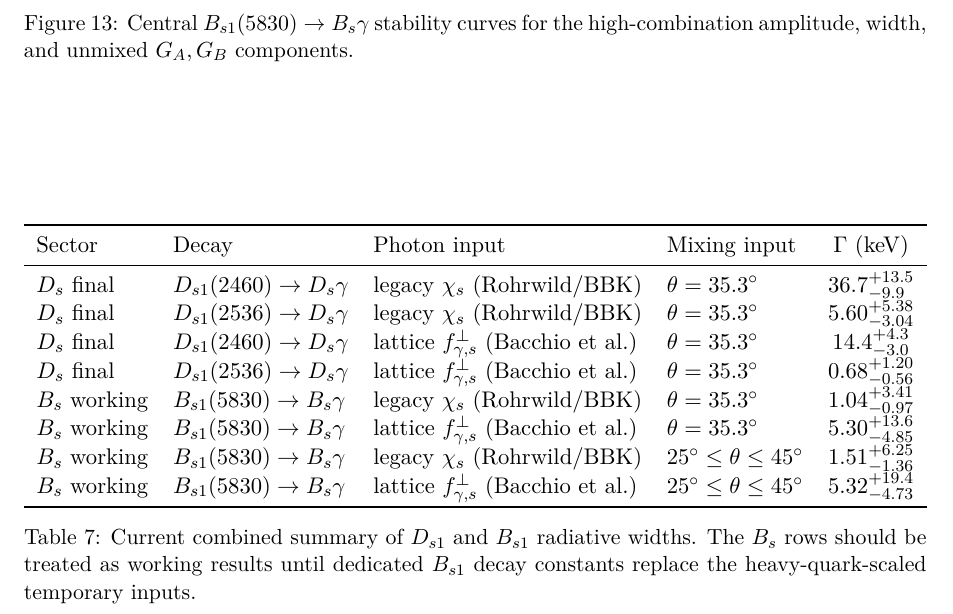
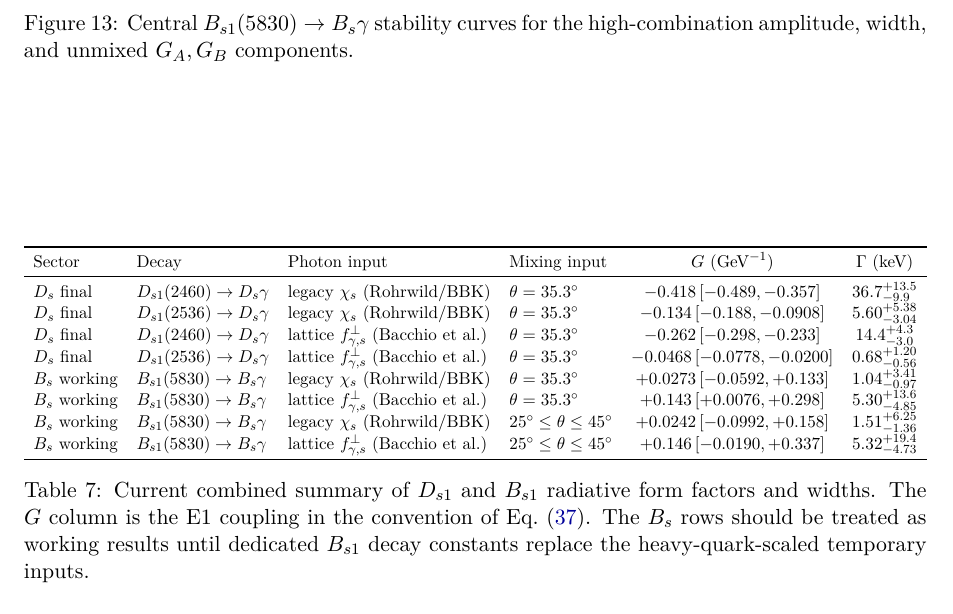
Before and after one commit to sbilmis/Dsgamma, a LaTeX paper (notes/Ds1_to_Ds_gamma_LCSR_notes.tex): part of page 25 of 26, cut so that both start at the same text. Compiled offline with pdfLaTeX.

Commit message:
Add form factors to combined results table

```diff
--- a/notes/Ds1_to_Ds_gamma_LCSR_notes.tex
+++ b/notes/Ds1_to_Ds_gamma_LCSR_notes.tex
@@ -1817,56 +1818,67 @@ All entries are medians with 16--84 percentile intervals.
 \begin{table}[htbp]
   \centering
   \resizebox{\textwidth}{!}{%
-  \begin{tabular}{llllc}
+  \begin{tabular}{llllcc}
     \toprule
-    Sector & Decay & Photon input & Mixing input & $\Gamma$ (keV)\\
+    Sector & Decay & Photon input & Mixing input
+    & $G$ ($\GeV^{-1}$) & $\Gamma$ (keV)\\
     \midrule
     $D_s$ final
       & $\Dsone(2460)\to\Ds\gamma$
       & legacy $\chi_s$ (Rohrwild/BBK)
       & $\theta=35.3^\circ$
+      & $-0.418\,[-0.489,-0.357]$
       & $36.7^{+13.5}_{-9.9}$\\
     $D_s$ final
       & $\Dsone(2536)\to\Ds\gamma$
       & legacy $\chi_s$ (Rohrwild/BBK)
       & $\theta=35.3^\circ$
+      & $-0.134\,[-0.188,-0.0908]$
       & $5.60^{+5.38}_{-3.04}$\\
     $D_s$ final
       & $\Dsone(2460)\to\Ds\gamma$
       & lattice $f_{\gamma,s}^{\perp}$ (Bacchio et al.)
       & $\theta=35.3^\circ$
+      & $-0.262\,[-0.298,-0.233]$
       & $14.4^{+4.3}_{-3.0}$\\
     $D_s$ final
       & $\Dsone(2536)\to\Ds\gamma$
       & lattice $f_{\gamma,s}^{\perp}$ (Bacchio et al.)
       & $\theta=35.3^\circ$
+      & $-0.0468\,[-0.0778,-0.0200]$
       & $0.68^{+1.20}_{-0.56}$\\
     $B_s$ working
       & $\Bsone(5830)\to\Bs\gamma$
       & legacy $\chi_s$ (Rohrwild/BBK)
       & $\theta=35.3^\circ$
+      & $+0.0273\,[-0.0592,+0.133]$
       & $1.04^{+3.41}_{-0.97}$\\
     $B_s$ working
       & $\Bsone(5830)\to\Bs\gamma$
       & lattice $f_{\gamma,s}^{\perp}$ (Bacchio et al.)
       & $\theta=35.3^\circ$
+      & $+0.143\,[+0.0076,+0.298]$
       & $5.30^{+13.6}_{-4.85}$\\
     $B_s$ working
       & $\Bsone(5830)\to\Bs\gamma$
       & legacy $\chi_s$ (Rohrwild/BBK)
       & $25^\circ\le\theta\le45^\circ$
+      & $+0.0242\,[-0.0992,+0.158]$
       & $1.51^{+6.25}_{-1.36}$\\
     $B_s$ working
       & $\Bsone(5830)\to\Bs\gamma$
       & lattice $f_{\gamma,s}^{\perp}$ (Bacchio et al.)
       & $25^\circ\le\theta\le45^\circ$
+      & $+0.146\,[-0.0190,+0.337]$
       & $5.32^{+19.4}_{-4.73}$\\
     \bottomrule
   \end{tabular}%
   }
-  \caption{Current combined summary of $D_{s1}$ and $B_{s1}$ radiative widths.
-  The $B_s$ rows should be treated as working results until dedicated
-  $B_{s1}$ decay constants replace the heavy-quark-scaled temporary inputs.}
+  \caption{Current combined summary of $D_{s1}$ and $B_{s1}$ radiative form
+  factors and widths.  The $G$ column is the E1 coupling in the convention of
+  Eq.~\eqref{eq:width}.  The $B_s$ rows should be treated as working results
+  until dedicated $B_{s1}$ decay constants replace the heavy-quark-scaled
+  temporary inputs.}
   \label{tab:combined-ds-bs-summary}
 \end{table}
 
```
Also changed, not shown: outputs/combined_recommended_results_table.csv (+9 -9 lines), notes/Ds1_to_Ds_gamma_LCSR_notes.pdf, notes/Ds1_to_Ds_gamma_LCSR_notes.tex (1 more changed lines).
